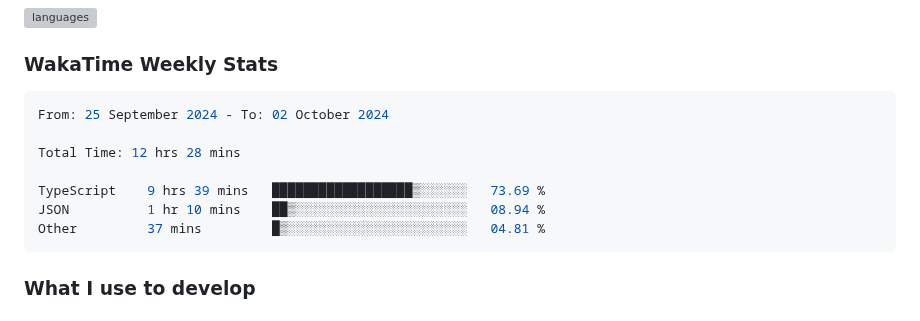
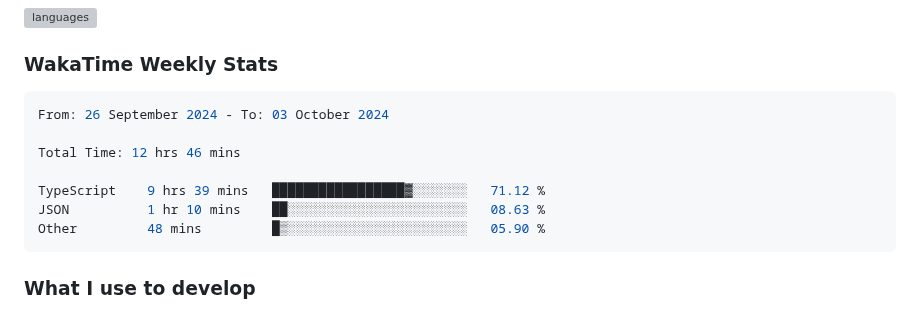
Before and after one commit to enkyuan/enkyuan, a Markdown page: README.md, the part around the change. Drawn GitHub-style; grey boxes are pictures that could not be loaded.

Commit message:
Updated waka-readme graph with new metrics

````diff
--- a/README.md
+++ b/README.md
@@ -28,13 +28,13 @@ Currently majoring in Computer Science at UT Dallas. My primary focuses (as of l
 <!--START_SECTION:waka-->
 
 ```rust
-From: 25 September 2024 - To: 02 October 2024
+From: 26 September 2024 - To: 03 October 2024
 
-Total Time: 12 hrs 28 mins
+Total Time: 12 hrs 46 mins
 
-TypeScript    9 hrs 39 mins   ██████████████████▒░░░░░░   73.69 %
-JSON          1 hr 10 mins    ██▒░░░░░░░░░░░░░░░░░░░░░░   08.94 %
-Other         37 mins         █▒░░░░░░░░░░░░░░░░░░░░░░░   04.81 %
+TypeScript    9 hrs 39 mins   █████████████████▓░░░░░░░   71.12 %
+JSON          1 hr 10 mins    ██░░░░░░░░░░░░░░░░░░░░░░░   08.63 %
+Other         48 mins         █▒░░░░░░░░░░░░░░░░░░░░░░░   05.90 %
 ```
 
 <!--END_SECTION:waka-->
````
